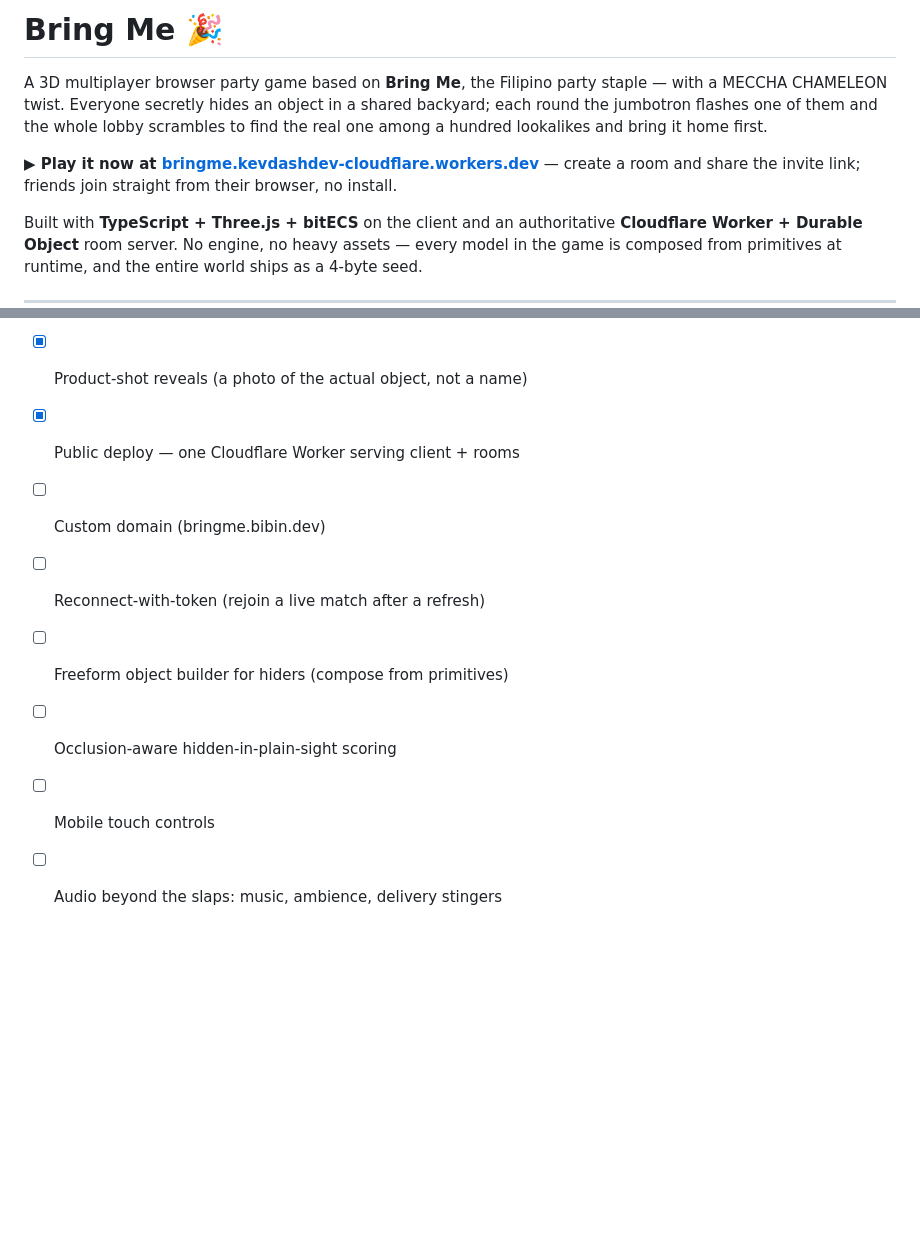
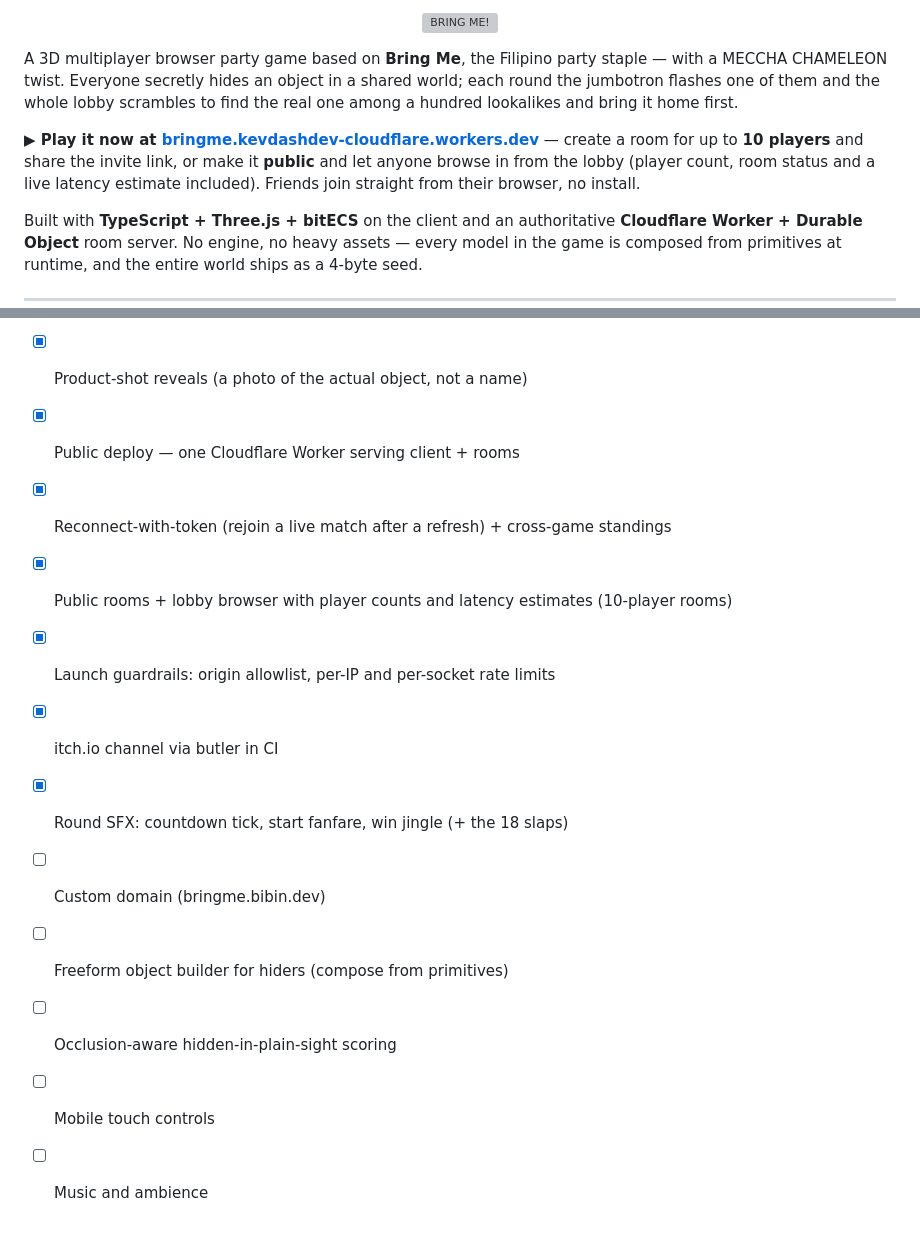
Before and after one commit to lebibin/bring-me, a Markdown page: README.md, 2 parts joined by grey strips. Drawn GitHub-style; blank space fills up the shorter version; grey boxes are pictures that could not be loaded.

```diff
--- a/README.md
+++ b/README.md
@@ -1,12 +1,16 @@
-# Bring Me 🎉
+<p align="center">
+  <img src="client/public/logo.png" alt="BRING ME!" width="440" />
+</p>
 
 A 3D multiplayer browser party game based on **Bring Me**, the Filipino party staple — with a
-MECCHA CHAMELEON twist. Everyone secretly hides an object in a shared backyard; each round the
+MECCHA CHAMELEON twist. Everyone secretly hides an object in a shared world; each round the
 jumbotron flashes one of them and the whole lobby scrambles to find the real one among a hundred
 lookalikes and bring it home first.
 
 **▶ Play it now at [bringme.kevdashdev-cloudflare.workers.dev](https://bringme.kevdashdev-cloudflare.workers.dev/)** —
-create a room and share the invite link; friends join straight from their browser, no install.
+create a room for up to **10 players** and share the invite link, or make it **public** and let
+anyone browse in from the lobby (player count, room status and a live latency estimate included).
+Friends join straight from their browser, no install.
 
 Built with **TypeScript + Three.js + bitECS** on the client and an authoritative
 **Cloudflare Worker + Durable Object** room server. No engine, no heavy assets — every model in
@@ -165,8 +198,12 @@ CI does this automatically: every push to `main` runs checks + tests and deploys
 - [x] Product-shot reveals (a photo of the actual object, not a name)
 - [x] Public deploy — one Cloudflare Worker serving client + rooms
+- [x] Reconnect-with-token (rejoin a live match after a refresh) + cross-game standings
+- [x] Public rooms + lobby browser with player counts and latency estimates (10-player rooms)
+- [x] Launch guardrails: origin allowlist, per-IP and per-socket rate limits
+- [x] itch.io channel via butler in CI
+- [x] Round SFX: countdown tick, start fanfare, win jingle (+ the 18 slaps)
 - [ ] Custom domain (bringme.bibin.dev)
-- [ ] Reconnect-with-token (rejoin a live match after a refresh)
 - [ ] Freeform object builder for hiders (compose from primitives)
 - [ ] Occlusion-aware hidden-in-plain-sight scoring
 - [ ] Mobile touch controls
-- [ ] Audio beyond the slaps: music, ambience, delivery stingers
+- [ ] Music and ambience
```
Also changed, not shown: other parts of README.md (+77 -48 lines).
